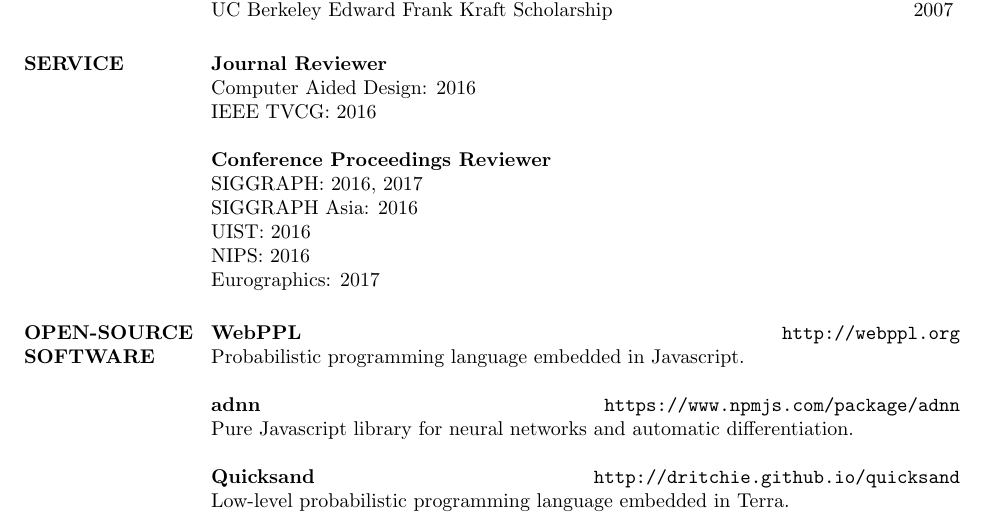
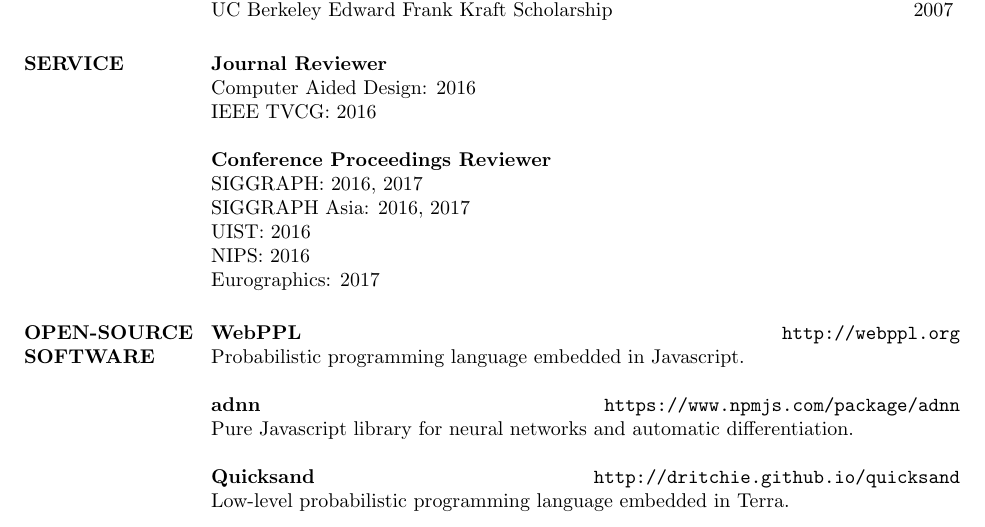
Before and after one commit to dritchie/cv, a LaTeX CV (cv.tex): part of page 3 of 4, cut so that both start at the same text. Compiled offline with pdfLaTeX.

Commit message:
Add SIGAsia 2017 reviewer.

```diff
--- a/cv.tex
+++ b/cv.tex
@@ -329,7 +329,7 @@
 
 \textbf{Conference Proceedings Reviewer}\\
 SIGGRAPH: 2016, 2017\\
-SIGGRAPH Asia: 2016\\
+SIGGRAPH Asia: 2016, 2017\\
 UIST: 2016\\
 NIPS: 2016\\
 Eurographics: 2017
```
